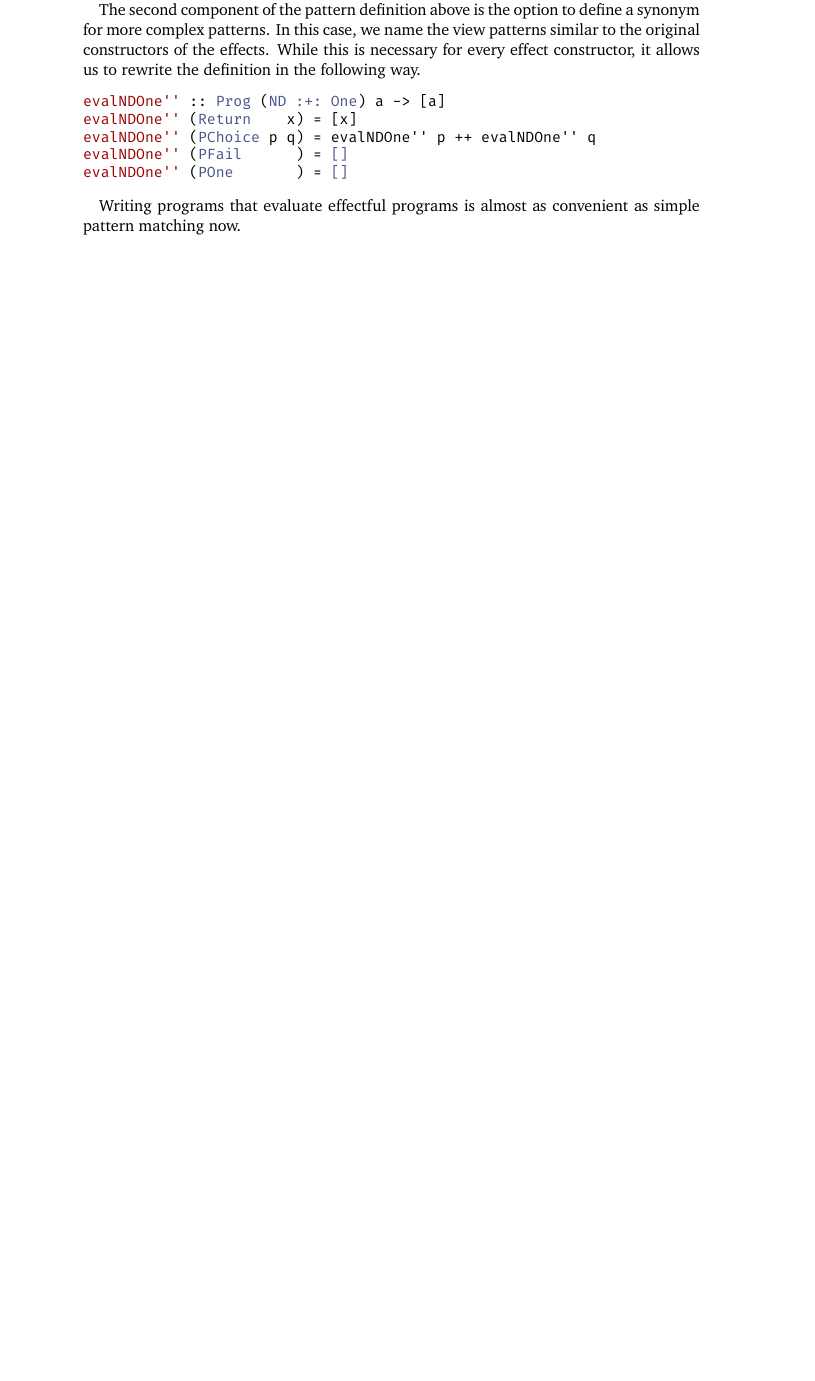
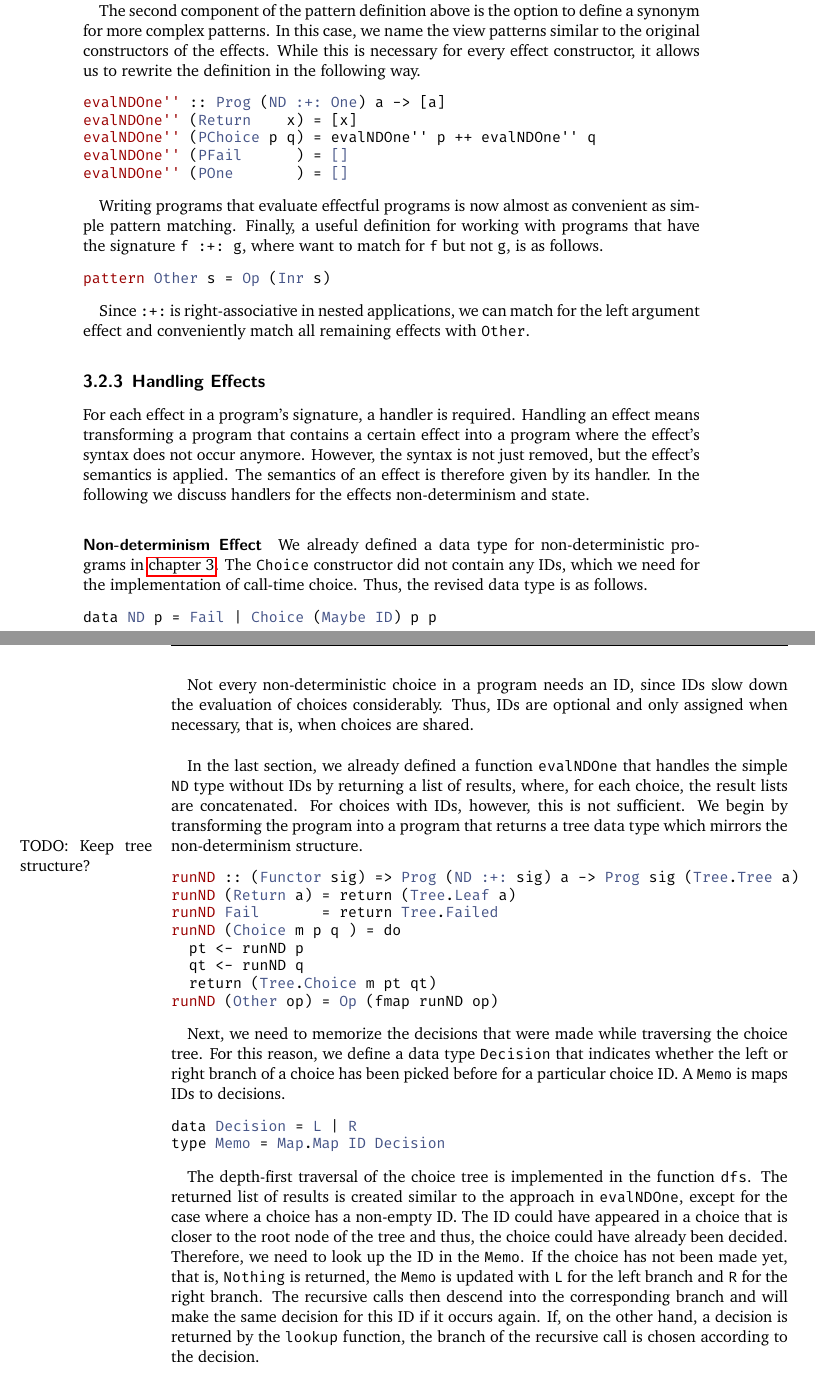
Before and after one commit to nbun/mathesis, a LaTeX thesis (Thesis/Mathesis.tex): part of page 20 of 26 before the commit and two parts of pages 20 and 21 of 28 after it, the two joined at a grey line, cut so that both start at the same text, the shorter picture padded with empty space. The pictures show the PDF file Thesis/Mathesis.pdf that the author committed with the source.

Commit message:
Add non-determinism paragraph to subsection about handling effects, #52

```diff
--- a/Thesis/Mathesis.tex
+++ b/Thesis/Mathesis.tex
@@ -667,4 +673,63 @@ evalNDOne'' (PFail      ) = []
 evalNDOne'' (POne       ) = []
 \end{minted}
 
-Writing programs that evaluate effectful programs is now almost as convenient as simple pattern matching .
+Writing programs that evaluate effectful programs is now almost as convenient as simple pattern matching.
+Finally, a useful definition for working with programs that have the signature \hinl{f :+: g}, where want to match for \hinl{f} but not \hinl{g}, is as follows.
+
+\begin{minted}{Haskell}
+pattern Other s = Op (Inr s)
+\end{minted}
+
+Since \hinl{:+:} is right-associative in nested applications, we can match for the left argument effect and conveniently match all remaining effects with \hinl{Other}.
+
+
+\subsection{Handling Effects}
+For each effect in a program's signature, a \textit{handler} is required.
+Handling an effect means transforming a program that contains a certain effect into a program where the effect's syntax does not occur anymore.
+However, the syntax is not just removed, but the effect's semantics is applied.
+The semantics of an effect is therefore given by its handler.
+In the following we discuss handlers for the effects non-determinism and state.
+
+\paragraph{Non-determinism Effect}
+We already defined a data type for non-deterministic programs in \autoref{min:ND}.
+The \hinl{Choice} constructor did not contain any IDs, which we need for the implementation of call-time choice.
+Thus, the revised data type is as follows.
+
+\begin{minted}{Haskell}
+data ND p = Fail | Choice (Maybe ID) p p
+\end{minted}
+
+Not every non-deterministic choice in a program needs an ID, since IDs slow down the evaluation of choices considerably. Thus, IDs are optional and only assigned when necessary, that is, when choices are shared.
+
+In the last section, we already defined a function \hinl{evalNDOne} that handles the simple \hinl{ND} type without IDs by returning a list of results, where, for each choice, the result lists are concatenated.
+For choices with IDs, however, this is not sufficient.
+We begin by transforming the program into a program that returns a tree data type which mirrors the non-determinism structure.
+\todo{Keep tree structure?}
+
+\begin{minted}{Haskell}
+runND :: (Functor sig) => Prog (ND :+: sig) a -> Prog sig (Tree.Tree a)
+runND (Return a) = return (Tree.Leaf a)
+runND Fail       = return Tree.Failed
+runND (Choice m p q ) = do
+  pt <- runND p
+  qt <- runND q
+  return (Tree.Choice m pt qt)
+runND (Other op) = Op (fmap runND op)
+\end{minted}
+
+Next, we need to memorize the decisions that were made while traversing the choice tree.
+For this reason, we define a data type \hinl{Decision} that indicates whether the left or right branch of a choice has been picked before for a particular choice ID.
+A \hinl{Memo} is maps IDs to decisions.
+
+\begin{minted}{Haskell}
+data Decision = L | R
+type Memo = Map.Map ID Decision
+\end{minted}
+
+The depth-first traversal of the choice tree is implemented in the function \hinl{dfs}.
+The returned list of results is created similar to the approach in \hinl{evalNDOne}, except for the case where a choice has a non-empty ID.
+The ID could have appeared in a choice that is closer to the root node of the tree and thus, the choice could have already been decided.
+Therefore, we need to look up the ID in the \hinl{Memo}.
+If the choice has not been made yet, that is, \hinl{Nothing} is returned, the \hinl{Memo} is updated with \hinl{L} for the left branch and \hinl{R} for the right branch.
+The recursive calls then descend into the corresponding branch and will make the same decision for this ID if it occurs again.
+If, on the other hand, a decision is returned by the \hinl{lookup} function, the branch of the recursive call is chosen according to the decision.
@@ -671,5 +748,9 @@ Writing programs that evaluate effectful programs is now almost as convenient as
+\end{minted}
+
+The function \hinl{dfs} is called with an empty map and yields the list of results that the choice tree represents.
 
 \section{Sharing}
+\label{sec:sharing}
 \begin{itemize}
 \item How can we implement simple sharing as an effect?
 \item What about deep/nested sharing?
```
Also changed, not shown: Thesis/Mathesis.pdf, Thesis/Mathesis.tex (28 more changed lines).
